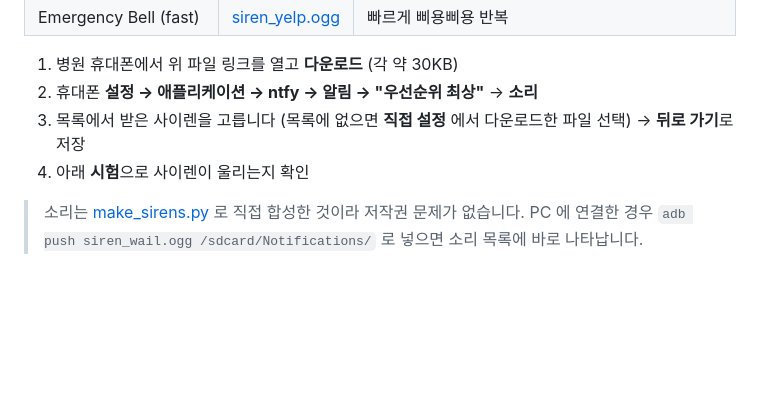
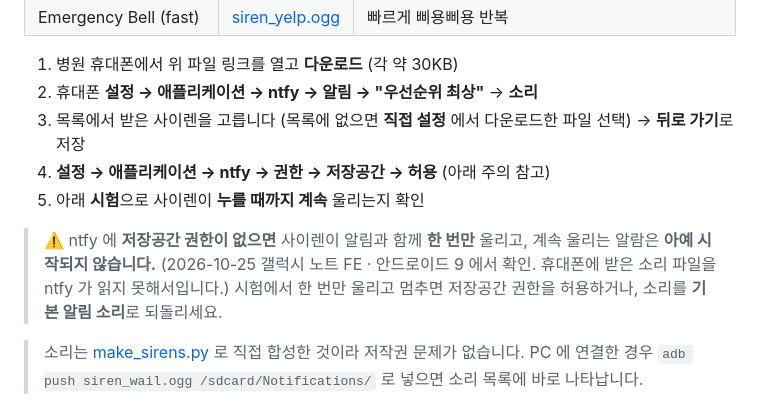
Before and after one commit to bandit1397/emergency-ntfy, a Markdown page: README.md, the part around the change. Drawn GitHub-style; blank space fills up the shorter version.

Commit message:
사이렌 소리 사용 시 ntfy 저장공간 권한 필요 (안드로이드 9 에서 확인), 노트 FE 시험 기록
Co-Authored-By: Claude Opus 5.5 <noreply@anthropic.com>

```diff
--- a/README.md
+++ b/README.md
@@ -75,7 +75,12 @@ ntfy 의 계속 울리는 소리는 ntfy 알림 종류 중 **"우선순위 최
 1. 병원 휴대폰에서 위 파일 링크를 열고 **다운로드** (각 약 30KB)
 2. 휴대폰 **설정 → 애플리케이션 → ntfy → 알림 → "우선순위 최상"** → **소리**
 3. 목록에서 받은 사이렌을 고릅니다 (목록에 없으면 **직접 설정** 에서 다운로드한 파일 선택) → **뒤로 가기**로 저장
-4. 아래 **시험**으로 사이렌이 울리는지 확인
+4. **설정 → 애플리케이션 → ntfy → 권한 → 저장공간 → 허용** (아래 주의 참고)
+5. 아래 **시험**으로 사이렌이 **누를 때까지 계속** 울리는지 확인
+
+> ⚠️ ntfy 에 **저장공간 권한이 없으면** 사이렌이 알림과 함께 **한 번만** 울리고, 계속 울리는 알람은 **아예 시작되지 않습니다.**
+> (2026-10-25 갤럭시 노트 FE · 안드로이드 9 에서 확인. 휴대폰에 받은 소리 파일을 ntfy 가 읽지 못해서입니다.)
+> 시험에서 한 번만 울리고 멈추면 저장공간 권한을 허용하거나, 소리를 **기본 알림 소리**로 되돌리세요.
 
 > 소리는 [make_sirens.py](docs/sounds/make_sirens.py) 로 직접 합성한 것이라 저작권 문제가 없습니다.
 > PC 에 연결한 경우 `adb push siren_wail.ogg /sdcard/Notifications/` 로 넣으면 소리 목록에 바로 나타납니다.
```
Also changed, not shown: CLAUDE.md (+10 -1 lines).
